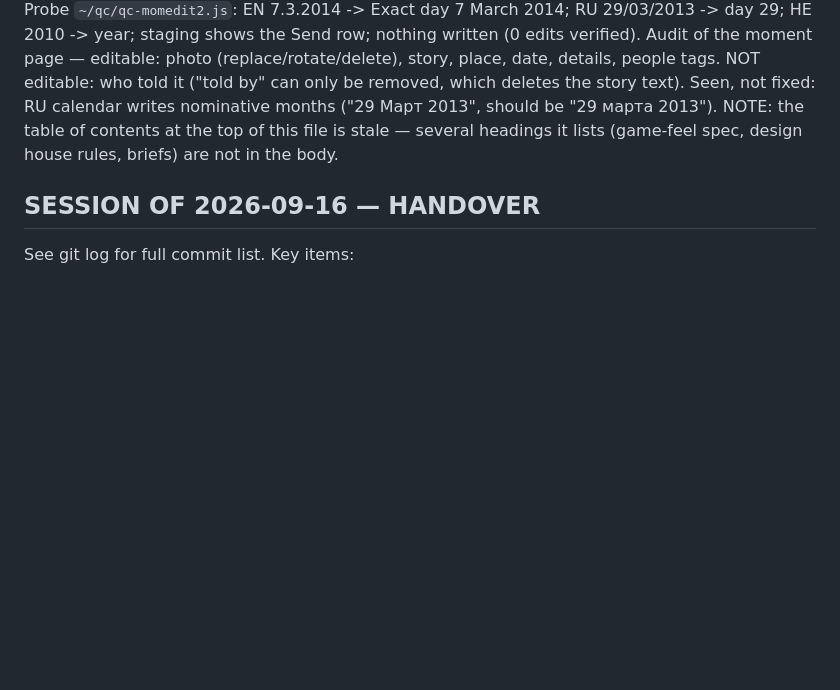
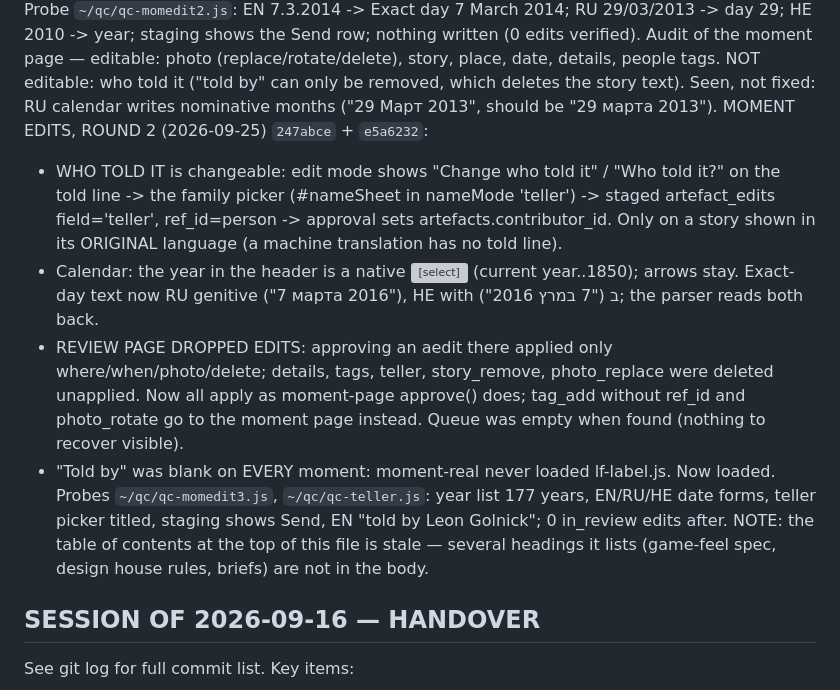
Before and after one commit to LeonG25/living-forest, a Markdown page: CLAUDE.md, the part around the change. GitHub-like rendering; blank space fills up the shorter version; grey boxes are pictures that could not be loaded.

Commit message:
CLAUDE.md: moment edits round 2

```diff
--- a/CLAUDE.md
+++ b/CLAUDE.md
@@ -178,6 +178,21 @@ the Send row; nothing written (0 edits verified). Audit of the moment page — e
 photo (replace/rotate/delete), story, place, date, details, people tags. NOT editable: who
 told it ("told by" can only be removed, which deletes the story text). Seen, not fixed: RU
 calendar writes nominative months ("29 Март 2013", should be "29 марта 2013").
+MOMENT EDITS, ROUND 2 (2026-09-25) `247abce` + `e5a6232`:
+- WHO TOLD IT is changeable: edit mode shows "Change who told it" / "Who told it?" on the
+  told line -> the family picker (#nameSheet in nameMode 'teller') -> staged artefact_edits
+  field='teller', ref_id=person -> approval sets artefacts.contributor_id. Only on a story
+  shown in its ORIGINAL language (a machine translation has no told line).
+- Calendar: the year in the header is a native <select> (current year..1850); arrows stay.
+  Exact-day text now RU genitive ("7 марта 2016"), HE with ב ("7 במרץ 2016"); the parser
+  reads both back.
+- REVIEW PAGE DROPPED EDITS: approving an aedit there applied only where/when/photo/delete;
+  details, tags, teller, story_remove, photo_replace were deleted unapplied. Now all apply
+  as moment-page approve() does; tag_add without ref_id and photo_rotate go to the moment
+  page instead. Queue was empty when found (nothing to recover visible).
+- "Told by" was blank on EVERY moment: moment-real never loaded lf-label.js. Now loaded.
+Probes `~/qc/qc-momedit3.js`, `~/qc/qc-teller.js`: year list 177 years, EN/RU/HE date forms,
+teller picker titled, staging shows Send, EN "told by Leon Golnick"; 0 in_review edits after.
 NOTE: the table of contents at the top of this file is stale — several headings it lists
 (game-feel spec, design house rules, briefs) are not in the body.
 
```
